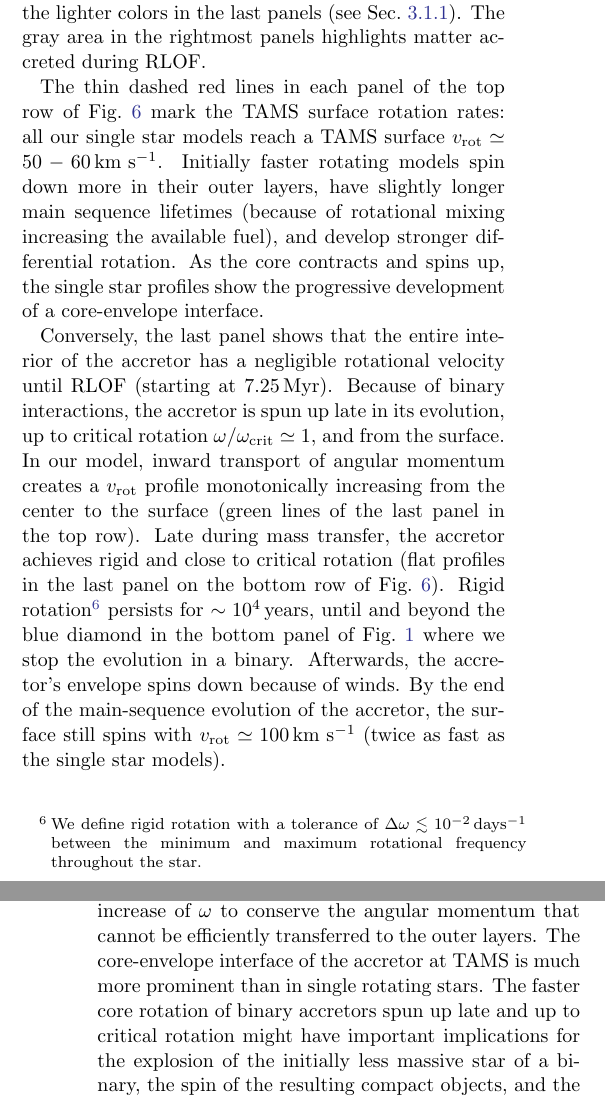
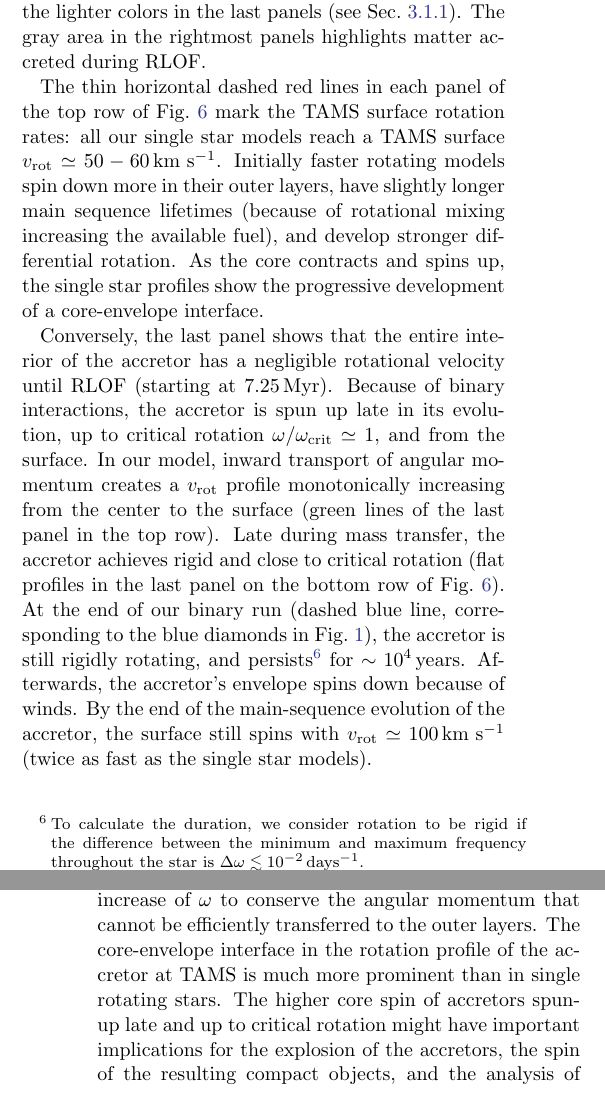
Before and after one commit to mathren/zeta_oph, a LaTeX paper (manuscript/zeta_ophiuchi.tex): two parts of the columns of pages 10 and 12 of 17, joined at a grey line, cut so that both start at the same text. Compiled offline with pdfLaTeX; an older LaTeX class or package is replaced by its successor.

Commit message:
proof read down to 4 excluded

```diff
--- a/manuscript/zeta_ophiuchi.tex
+++ b/manuscript/zeta_ophiuchi.tex
@@ -866,7 +866,7 @@ hence the lighter colors in the last panels (see
 \Secref{sec:mix_comparison_single}). The gray area in the rightmost
 panels highlights matter accreted during RLOF.
 
-The thin dashed red lines in each panel of the top row of
+The thin horizontal dashed red lines in each panel of the top row of
 \Figref{fig:struct_rot} mark the TAMS surface rotation rates: all our
 single star models reach a TAMS surface
 $v_\mathrm{rot}\simeq50-60\,\kms$. Initially faster rotating models
@@ -886,29 +886,30 @@ profile monotonically increasing from the center to the surface (green
 lines of the last panel in the top row). Late during mass transfer,
 the accretor achieves rigid and close to critical rotation (flat
 profiles in the last panel on the bottom row of
-\Figref{fig:struct_rot}). Rigid rotation\footnote{We define rigid
-  rotation with a tolerance of
-$\Delta \omega \lesssim 10^{-2}\,\mathrm{days^{-1}}$ between the minimum and maximum
-rotational frequency throughout the star.} persists for
-$\sim10^{4}$\,years, until and beyond the blue diamond in the bottom
-panel of \Figref{fig:HRD_both} where we stop the evolution in a
-binary. Afterwards, the accretor's envelope spins down
+\Figref{fig:struct_rot}). At the end of our binary run (dashed blue
+line, corresponding to the blue diamonds in \Figref{fig:HRD_both}),
+the accretor is still rigidly rotating, and persists\footnote{To
+  calculate the duration, we consider rotation to be rigid
+  if the difference between the minimum and maximum
+  frequency throughout the star is $\Delta \omega \lesssim 10^{-2}\,\mathrm{days^{-1}}$.} for
+$\sim10^{4}$\,years. Afterwards, the accretor's envelope spins down
 because of winds. By the end of the main-sequence evolution of the
 accretor, the surface still spins with $v_\mathrm{rot}\simeq100\,\kms$
 (twice as fast as the single star models).
 
 Perhaps more importantly, the outer-edge of the core has a similar
-rotational velocity as the surface, and a much larger rotational frequency than the
-cores of single star models. This is because the
+rotational velocity as the surface, and a much larger rotational
+frequency than the cores of single star models. This is because the
 evolutionary contraction (decrease in $r$) of the core results in a
 significant increase of $\omega$ to conserve the angular momentum that
-cannot be efficiently transferred to the outer layers. The core-envelope interface
-of the accretor at TAMS is much more prominent than in single rotating
-stars. The faster core rotation of binary accretors spun up late and
-up to critical rotation might have important implications for the
-explosion of the initially less massive star of a binary, the
-spin of the resulting compact objects, and the analysis of
-gravitational-wave events \citep[e.g.,][]{zaldarriaga:18, qin:18, callister:21}.
+cannot be efficiently transferred to the outer layers. The
+core-envelope interface in the rotation profile of the accretor at
+TAMS is much more prominent than in single rotating stars. The higher
+core spin of accretors spun-up late and up to critical
+rotation might have important implications for the explosion of the
+accretors, the spin of the resulting
+compact objects, and the analysis of gravitational-wave events
+\citep[e.g.,][]{zaldarriaga:18, qin:18, callister:21}.
 
 \section{Robustness of the models and discussion}
 \label{sec:discussion}
```
Also changed, not shown: manuscript/zeta_ophiuchi.tex (1 more changed lines).
